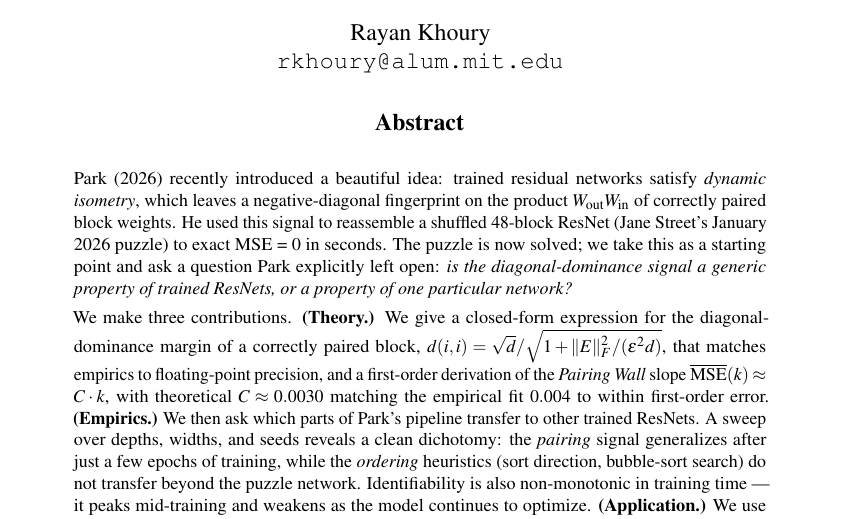
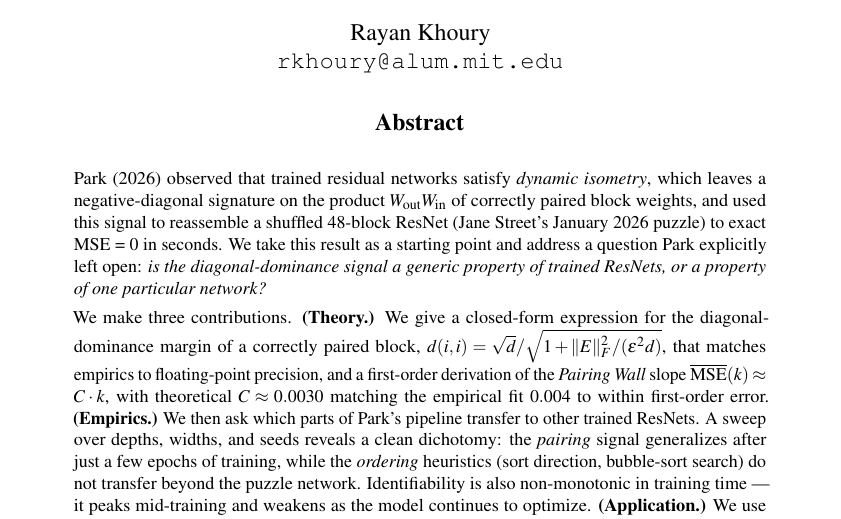
Before and after one commit to rayankhouryy/I-dropped-a-neural-net, a LaTeX paper (paper.tex): part of page 1 of 15, cut so that both start at the same text. Compiled offline with pdfLaTeX.

Commit message:
recompile PDF

```diff
--- a/paper.tex
+++ b/paper.tex
@@ -80,14 +80,15 @@ Rayan Khoury\\
 \maketitle
 
 \begin{abstract}
-Park (2026) recently introduced a beautiful idea: trained residual networks
-satisfy \emph{dynamic isometry}, which leaves a negative-diagonal fingerprint
-on the product $W_{\mathrm{out}} W_{\mathrm{in}}$ of correctly paired block
-weights. He used this signal to reassemble a shuffled 48-block ResNet (Jane
-Street's January 2026 puzzle) to exact MSE = 0 in seconds. The puzzle is now
-solved; we take this as a starting point and ask a question Park
-explicitly left open: \emph{is the diagonal-dominance signal a generic
-property of trained ResNets, or a property of one particular network?}
+Park~(2026) observed that trained residual networks satisfy
+\emph{dynamic isometry}, which leaves a negative-diagonal signature on
+the product $W_{\mathrm{out}} W_{\mathrm{in}}$ of correctly paired
+block weights, and used this signal to reassemble a shuffled 48-block
+ResNet (Jane Street's January 2026 puzzle) to exact MSE = 0 in
+seconds. We take this result as a starting point and address a
+question Park explicitly left open: \emph{is the diagonal-dominance
+signal a generic property of trained ResNets, or a property of one
+particular network?}
 
 We make three contributions. \textbf{(Theory.)} We give a closed-form
 expression for the diagonal-dominance margin of a correctly paired
```
Also changed, not shown: paper.pdf.
